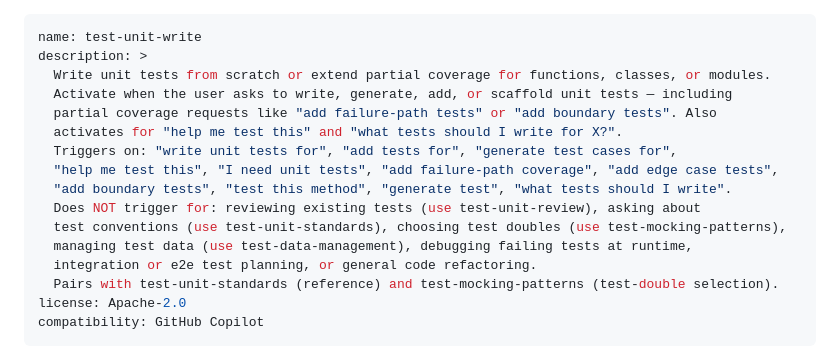
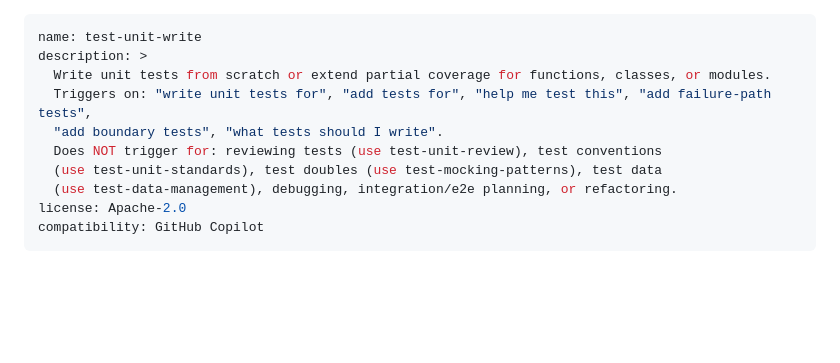
Before and after one commit to AbsaOSS/agentic-toolkit, a Markdown page: skills/test-unit-write/SKILL.md, the part around the change. Rendered like a GitHub page; blank space fills up the shorter version.

```diff
--- a/skills/test-unit-write/SKILL.md
+++ b/skills/test-unit-write/SKILL.md
@@ -2,17 +2,11 @@
 name: test-unit-write
 description: >
   Write unit tests from scratch or extend partial coverage for functions, classes, or modules.
-  Activate when the user asks to write, generate, add, or scaffold unit tests — including
-  partial coverage requests like "add failure-path tests" or "add boundary tests". Also
-  activates for "help me test this" and "what tests should I write for X?".
-  Triggers on: "write unit tests for", "add tests for", "generate test cases for",
-  "help me test this", "I need unit tests", "add failure-path coverage", "add edge case tests",
-  "add boundary tests", "test this method", "generate test", "what tests should I write".
-  Does NOT trigger for: reviewing existing tests (use test-unit-review), asking about
-  test conventions (use test-unit-standards), choosing test doubles (use test-mocking-patterns),
-  managing test data (use test-data-management), debugging failing tests at runtime,
-  integration or e2e test planning, or general code refactoring.
-  Pairs with test-unit-standards (reference) and test-mocking-patterns (test-double selection).
+  Triggers on: "write unit tests for", "add tests for", "help me test this", "add failure-path tests",
+  "add boundary tests", "what tests should I write".
+  Does NOT trigger for: reviewing tests (use test-unit-review), test conventions
+  (use test-unit-standards), test doubles (use test-mocking-patterns), test data
+  (use test-data-management), debugging, integration/e2e planning, or refactoring.
 license: Apache-2.0
 compatibility: GitHub Copilot
 ---
```
Also changed, not shown: skills/test-unit-review/SKILL.md (+5 -9 lines), skills/test-unit-standards/SKILL.md (+6 -13 lines).
